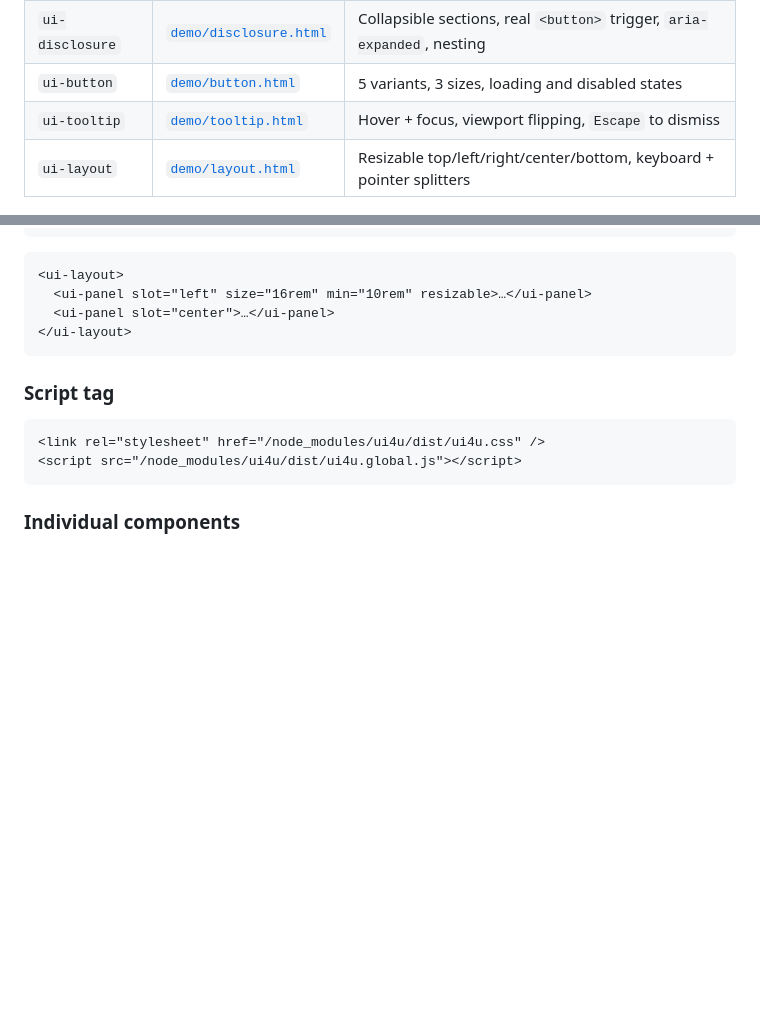
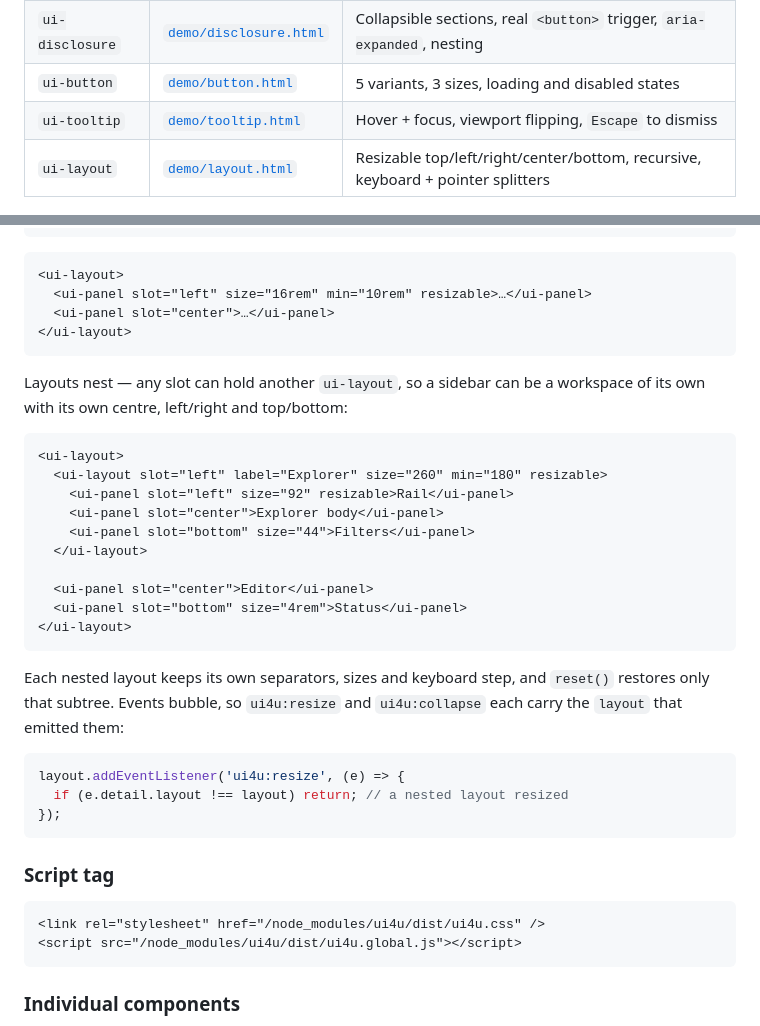
Before and after one commit to AI-AgentCoder2026/UI4U, a Markdown page: README.md, 2 parts joined by grey strips. GitHub-like rendering; blank space fills up the shorter version.

````diff
--- a/README.md
+++ b/README.md
@@ -20,7 +20,7 @@ Early, and deliberately incremental. Shipped:
 | `ui-disclosure` | [`demo/disclosure.html`](demo/disclosure.html) | Collapsible sections, real `<button>` trigger, `aria-expanded`, nesting |
 | `ui-button` | [`demo/button.html`](demo/button.html) | 5 variants, 3 sizes, loading and disabled states |
 | `ui-tooltip` | [`demo/tooltip.html`](demo/tooltip.html) | Hover + focus, viewport flipping, `Escape` to dismiss |
-| `ui-layout` | [`demo/layout.html`](demo/layout.html) | Resizable top/left/right/center/bottom, keyboard + pointer splitters |
+| `ui-layout` | [`demo/layout.html`](demo/layout.html) | Resizable top/left/right/center/bottom, recursive, keyboard + pointer splitters |
 
 ![ui-tabs on desktop and mobile](docs/screenshots/tabs-desktop-dark.png)
 
@@ -60,6 +60,32 @@ import 'ui4u';
   <ui-panel slot="left" size="16rem" min="10rem" resizable>…</ui-panel>
   <ui-panel slot="center">…</ui-panel>
 </ui-layout>
+```
+
+Layouts nest — any slot can hold another `ui-layout`, so a sidebar can be a
+workspace of its own with its own centre, left/right and top/bottom:
+
+```html
+<ui-layout>
+  <ui-layout slot="left" label="Explorer" size="260" min="180" resizable>
+    <ui-panel slot="left" size="92" resizable>Rail</ui-panel>
+    <ui-panel slot="center">Explorer body</ui-panel>
+    <ui-panel slot="bottom" size="44">Filters</ui-panel>
+  </ui-layout>
+
+  <ui-panel slot="center">Editor</ui-panel>
+  <ui-panel slot="bottom" size="4rem">Status</ui-panel>
+</ui-layout>
+```
+
+Each nested layout keeps its own separators, sizes and keyboard step, and
+`reset()` restores only that subtree. Events bubble, so `ui4u:resize` and
+`ui4u:collapse` each carry the `layout` that emitted them:
+
+```js
+layout.addEventListener('ui4u:resize', (e) => {
+  if (e.detail.layout !== layout) return; // a nested layout resized
+});
 ```
 
 ### Script tag
````
Also changed, not shown: docs/ROADMAP.md (+5 -0 lines), docs/screenshots/layout-desktop-dark.png, docs/screenshots/layout-mobile-dark.png (added), 5 other files.
